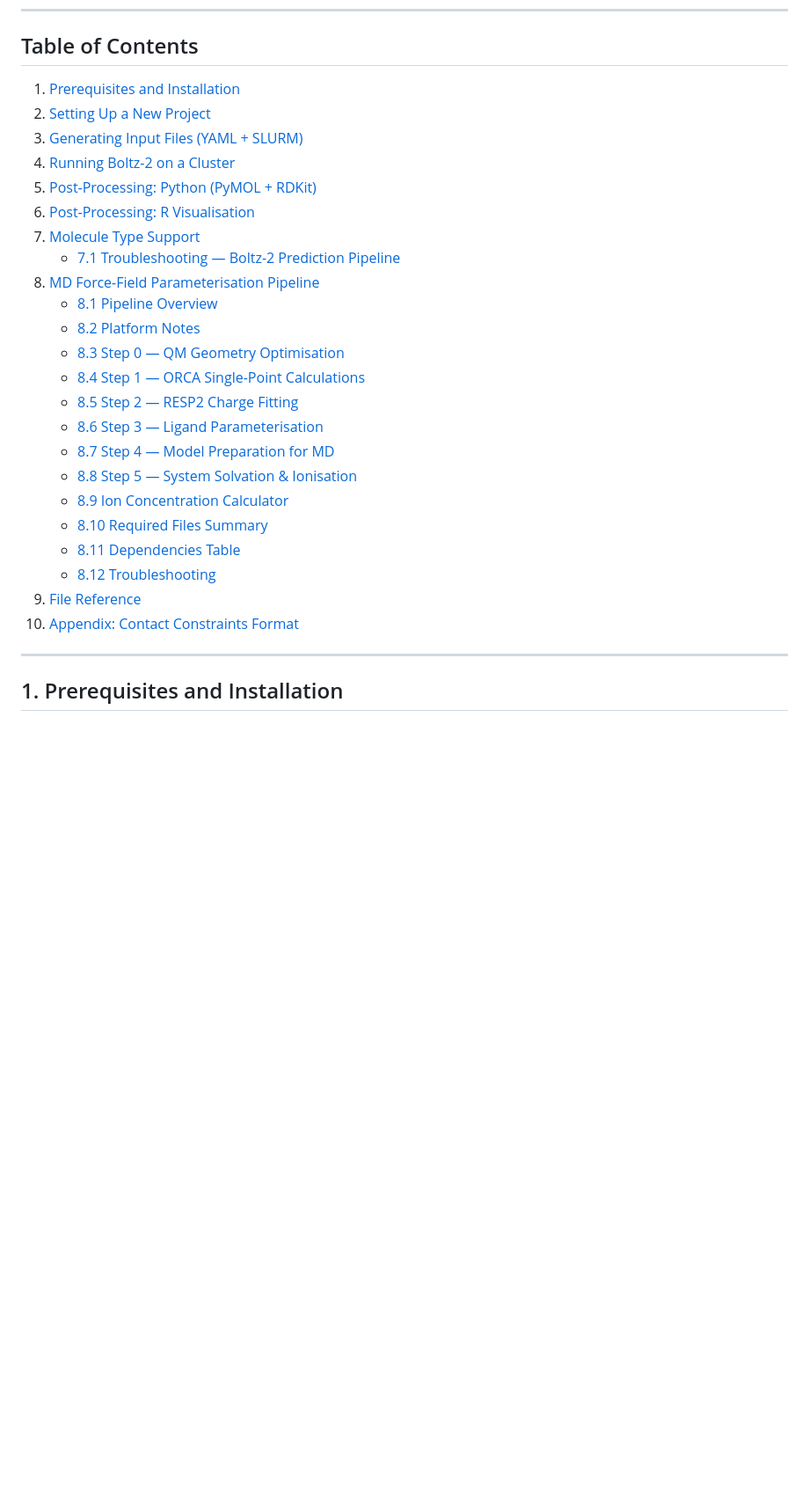
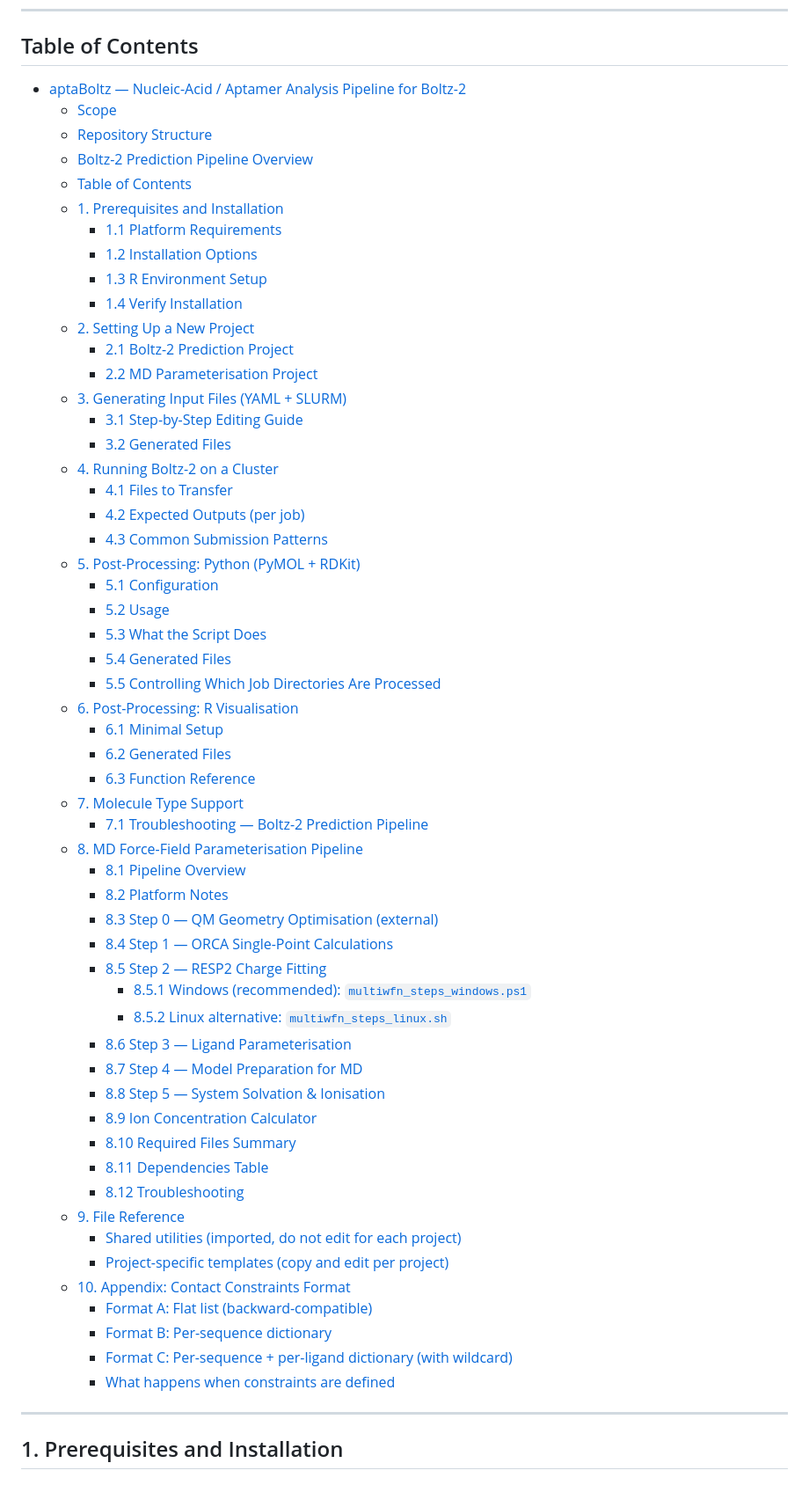
Before and after one commit to EricLarG4/aptaboltz, a Markdown page: README.md, the part around one of its changes. Shown at 88% size. Drawn GitHub-style; blank space fills up the shorter version.

Commit message:
docs: fix formatting and reorder table of contents in README

```diff
--- a/README.md
+++ b/README.md
@@ -103,29 +103,61 @@ For the MD parameterisation pipeline, see [§8](#8-md-force-field-parameterisati
 
 ## Table of Contents
 
-1. [Prerequisites and Installation](#1-prerequisites-and-installation)
-2. [Setting Up a New Project](#2-setting-up-a-new-project)
-3. [Generating Input Files (YAML + SLURM)](#3-generating-input-files-yaml--slurm)
-4. [Running Boltz-2 on a Cluster](#4-running-boltz-2-on-a-cluster)
-5. [Post-Processing: Python (PyMOL + RDKit)](#5-post-processing-python-pymol--rdkit)
-6. [Post-Processing: R Visualisation](#6-post-processing-r-visualisation)
-7. [Molecule Type Support](#7-molecule-type-support)
-   - [7.1 Troubleshooting — Boltz-2 Prediction Pipeline](#71-troubleshooting--boltz-2-prediction-pipeline)
-8. [MD Force-Field Parameterisation Pipeline](#8-md-force-field-parameterisation-pipeline)
-   - [8.1 Pipeline Overview](#81-pipeline-overview)
-   - [8.2 Platform Notes](#82-platform-notes)
-   - [8.3 Step 0 — QM Geometry Optimisation](#83-step-0--qm-geometry-optimisation-external)
-   - [8.4 Step 1 — ORCA Single-Point Calculations](#84-step-1--orca-single-point-calculations)
-   - [8.5 Step 2 — RESP2 Charge Fitting](#85-step-2--resp2-charge-fitting)
-   - [8.6 Step 3 — Ligand Parameterisation](#86-step-3--ligand-parameterisation)
-   - [8.7 Step 4 — Model Preparation for MD](#87-step-4--model-preparation-for-md)
-   - [8.8 Step 5 — System Solvation & Ionisation](#88-step-5--system-solvation--ionisation)
-   - [8.9 Ion Concentration Calculator](#89-ion-concentration-calculator)
-   - [8.10 Required Files Summary](#810-required-files-summary)
-   - [8.11 Dependencies Table](#811-dependencies-table)
-   - [8.12 Troubleshooting](#812-troubleshooting)
-9. [File Reference](#9-file-reference)
-10. [Appendix: Contact Constraints Format](#10-appendix-contact-constraints-format)
+- [aptaBoltz — Nucleic-Acid / Aptamer Analysis Pipeline for Boltz-2](#aptaboltz--nucleic-acid--aptamer-analysis-pipeline-for-boltz-2)
+    - [Scope](#scope)
+    - [Repository Structure](#repository-structure)
+  - [Boltz-2 Prediction Pipeline Overview](#boltz-2-prediction-pipeline-overview)
+  - [Table of Contents](#table-of-contents)
+  - [1. Prerequisites and Installation](#1-prerequisites-and-installation)
+    - [1.1 Platform Requirements](#11-platform-requirements)
+    - [1.2 Installation Options](#12-installation-options)
+    - [1.3 R Environment Setup](#13-r-environment-setup)
+    - [1.4 Verify Installation](#14-verify-installation)
+  - [2. Setting Up a New Project](#2-setting-up-a-new-project)
+    - [2.1 Boltz-2 Prediction Project](#21-boltz-2-prediction-project)
+    - [2.2 MD Parameterisation Project](#22-md-parameterisation-project)
+  - [3. Generating Input Files (YAML + SLURM)](#3-generating-input-files-yaml--slurm)
+    - [3.1 Step-by-Step Editing Guide](#31-step-by-step-editing-guide)
+    - [3.2 Generated Files](#32-generated-files)
+  - [4. Running Boltz-2 on a Cluster](#4-running-boltz-2-on-a-cluster)
+    - [4.1 Files to Transfer](#41-files-to-transfer)
+    - [4.2 Expected Outputs (per job)](#42-expected-outputs-per-job)
+    - [4.3 Common Submission Patterns](#43-common-submission-patterns)
+  - [5. Post-Processing: Python (PyMOL + RDKit)](#5-post-processing-python-pymol--rdkit)
+    - [5.1 Configuration](#51-configuration)
+    - [5.2 Usage](#52-usage)
+    - [5.3 What the Script Does](#53-what-the-script-does)
+    - [5.4 Generated Files](#54-generated-files)
+    - [5.5 Controlling Which Job Directories Are Processed](#55-controlling-which-job-directories-are-processed)
+  - [6. Post-Processing: R Visualisation](#6-post-processing-r-visualisation)
+    - [6.1 Minimal Setup](#61-minimal-setup)
+    - [6.2 Generated Files](#62-generated-files)
+    - [6.3 Function Reference](#63-function-reference)
+  - [7. Molecule Type Support](#7-molecule-type-support)
+    - [7.1 Troubleshooting — Boltz-2 Prediction Pipeline](#71-troubleshooting--boltz-2-prediction-pipeline)
+  - [8. MD Force-Field Parameterisation Pipeline](#8-md-force-field-parameterisation-pipeline)
+    - [8.1 Pipeline Overview](#81-pipeline-overview)
+    - [8.2 Platform Notes](#82-platform-notes)
+    - [8.3 Step 0 — QM Geometry Optimisation (external)](#83-step-0--qm-geometry-optimisation-external)
+    - [8.4 Step 1 — ORCA Single-Point Calculations](#84-step-1--orca-single-point-calculations)
+    - [8.5 Step 2 — RESP2 Charge Fitting](#85-step-2--resp2-charge-fitting)
+      - [8.5.1 Windows (recommended): `multiwfn_steps_windows.ps1`](#851-windows-recommended-multiwfn_steps_windowsps1)
+      - [8.5.2 Linux alternative: `multiwfn_steps_linux.sh`](#852-linux-alternative-multiwfn_steps_linuxsh)
+    - [8.6 Step 3 — Ligand Parameterisation](#86-step-3--ligand-parameterisation)
+    - [8.7 Step 4 — Model Preparation for MD](#87-step-4--model-preparation-for-md)
+    - [8.8 Step 5 — System Solvation \& Ionisation](#88-step-5--system-solvation--ionisation)
+    - [8.9 Ion Concentration Calculator](#89-ion-concentration-calculator)
+    - [8.10 Required Files Summary](#810-required-files-summary)
+    - [8.11 Dependencies Table](#811-dependencies-table)
+    - [8.12 Troubleshooting](#812-troubleshooting)
+  - [9. File Reference](#9-file-reference)
+    - [Shared utilities (imported, do not edit for each project)](#shared-utilities-imported-do-not-edit-for-each-project)
+    - [Project-specific templates (copy and edit per project)](#project-specific-templates-copy-and-edit-per-project)
+  - [10. Appendix: Contact Constraints Format](#10-appendix-contact-constraints-format)
+    - [Format A: Flat list (backward-compatible)](#format-a-flat-list-backward-compatible)
+    - [Format B: Per-sequence dictionary](#format-b-per-sequence-dictionary)
+    - [Format C: Per-sequence + per-ligand dictionary (with wildcard)](#format-c-per-sequence--per-ligand-dictionary-with-wildcard)
+    - [What happens when constraints are defined](#what-happens-when-constraints-are-defined)
 
 ---
 
```
Also changed, not shown: other parts of README.md (+22 -22 lines).
